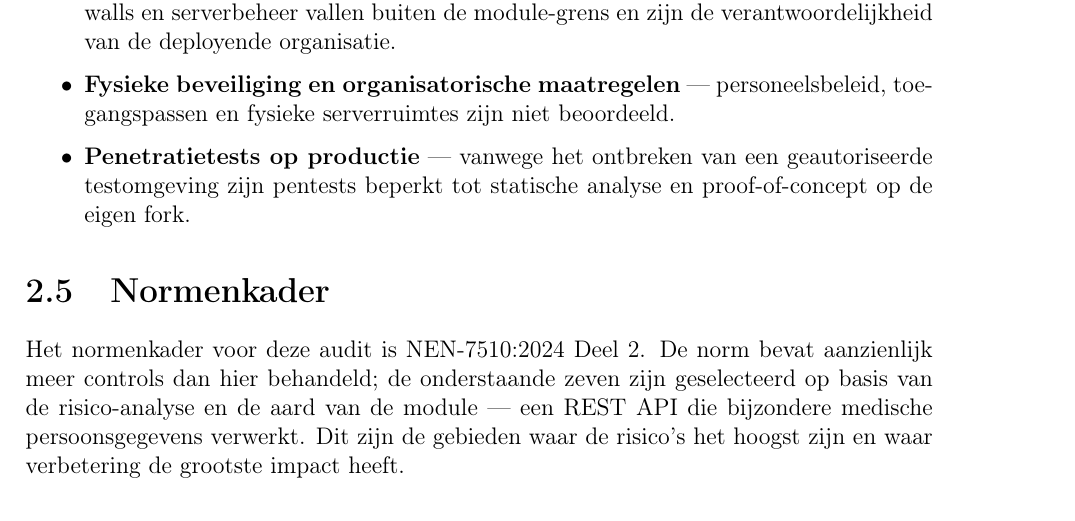
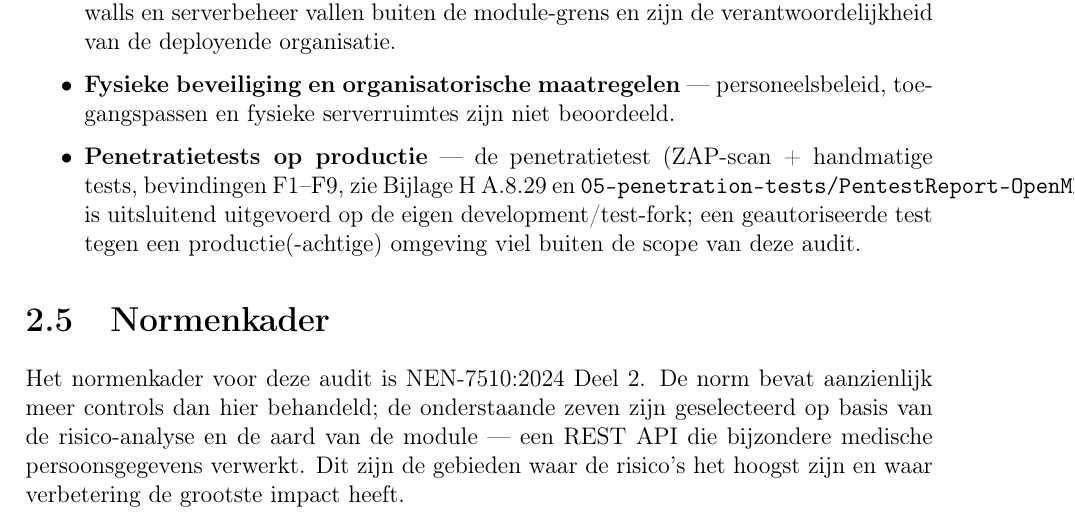
Before and after one commit to GrannyGuard/webservices-rest-audit, a LaTeX thesis (docs/security/audit-rapport/latex/main.tex): part of page 6 of 41, cut so that both start at the same text. Compiled offline with pdfLaTeX.

Commit message:
docs(audit-rapport): align §2.4 Buiten Scope met daadwerkelijk uitgevoerde pentest

```diff
--- a/docs/security/audit-rapport/latex/main.tex
+++ b/docs/security/audit-rapport/latex/main.tex
@@ -269,9 +269,13 @@ De volgende onderdelen zijn expliciet buiten scope gehouden:
     \item \textbf{Fysieke beveiliging en organisatorische maatregelen} ---
           personeelsbeleid, toegangspassen en fysieke serverruimtes zijn
           niet beoordeeld.
-    \item \textbf{Penetratietests op productie} --- vanwege het ontbreken
-          van een geautoriseerde testomgeving zijn pentests beperkt tot
-          statische analyse en proof-of-concept op de eigen fork.
+    \item \textbf{Penetratietests op productie} --- de penetratietest
+          (ZAP-scan + handmatige tests, bevindingen F1--F9, zie
+          Bijlage~\ref{app:traceability} A.8.29 en
+          \texttt{05-penetration-tests/PentestReport-OpenMRS.md}) is
+          uitsluitend uitgevoerd op de eigen development/test-fork; een
+          geautoriseerde test tegen een productie(-achtige) omgeving viel
+          buiten de scope van deze audit.
 \end{itemize}
 
 \section{Normenkader}
```
